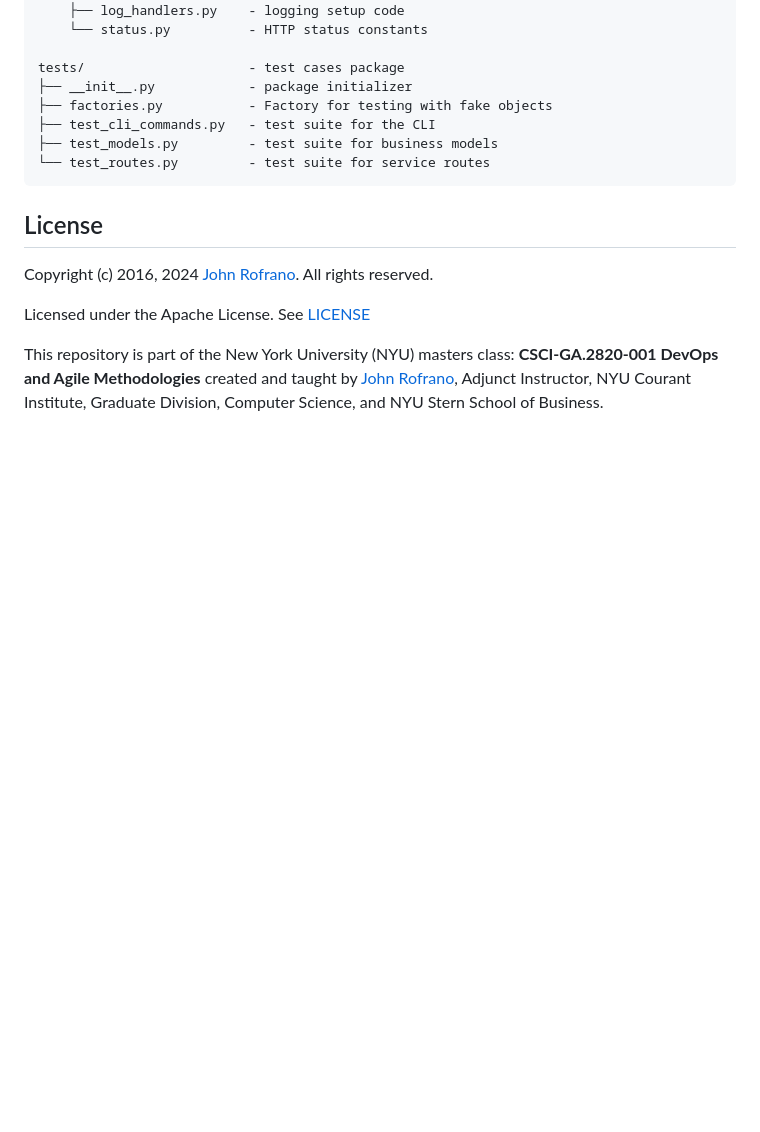
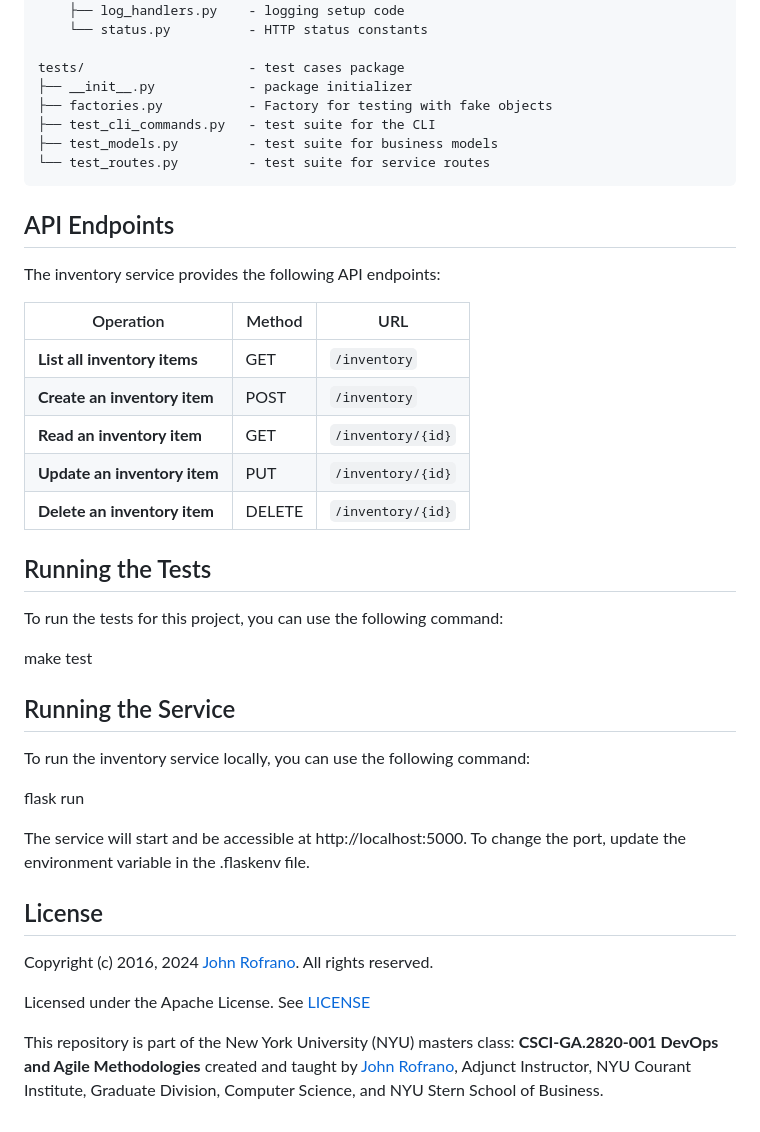
Before and after one commit to CSCI-GA-2820-SU24-001/inventory, a Markdown page: README.md, the part around one of its changes. GitHub-like rendering; blank space fills up the shorter version.

````diff
--- a/README.md
+++ b/README.md
@@ -58,6 +51,32 @@ tests/                     - test cases package
 └── test_routes.py         - test suite for service routes
 ```
 
+## API Endpoints
+
+The inventory service provides the following API endpoints:
+
+| Operation                    | Method | URL                           |
+|------------------------------|--------|-------------------------------|
+| **List all inventory items** | GET    | `/inventory`                  |
+| **Create an inventory item** | POST   | `/inventory`                  |
+| **Read an inventory item**   | GET    | `/inventory/{id}`             |
+| **Update an inventory item** | PUT    | `/inventory/{id}`             |
+| **Delete an inventory item** | DELETE | `/inventory/{id}`             |
+
+## Running the Tests
+
+To run the tests for this project, you can use the following command:
+
+make test
+
+## Running the Service
+
+To run the inventory service locally, you can use the following command:
+
+flask run
+
+The service will start and be accessible at http://localhost:5000. To change the port, update the environment variable in the .flaskenv file.
+
 ## License
 
 Copyright (c) 2016, 2024 [John Rofrano](https://www.linkedin.com/in/JohnRofrano/). All rights reserved.
````
Also changed, not shown: other parts of README.md (+11 -18 lines).
